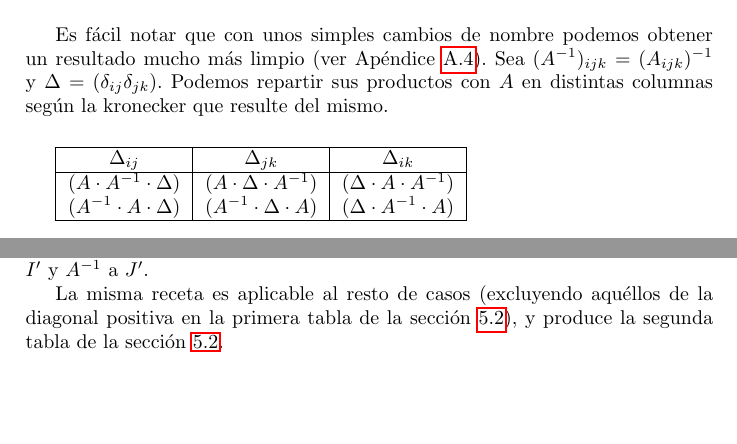
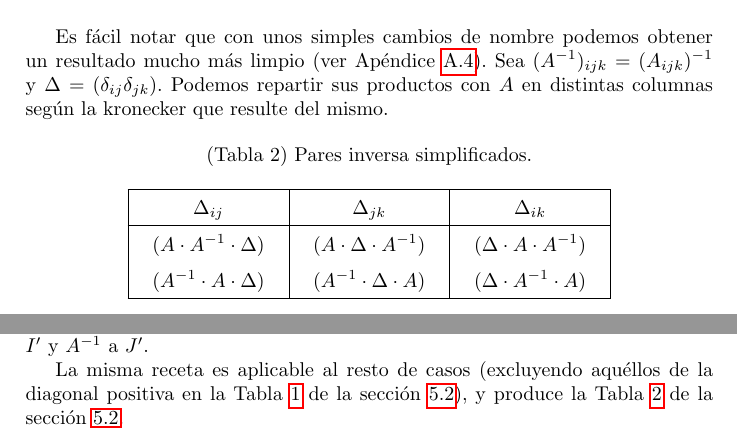
Before and after one commit to erikucenik/cubrices-paper, a LaTeX paper (cubrices.tex, which reads sections/appendix.tex, sections/inverses.tex): two parts of pages 11 and 18 of 18, joined at a grey line, cut so that both start at the same text, the shorter picture padded with empty space. Compiled offline with pdfLaTeX.

Commit message:
Link references and adjust table spacings.

```diff
--- a/cubrices.tex
+++ b/cubrices.tex
@@ -7,6 +7,7 @@
 \usepackage[utf8]{inputenc}
 \usepackage[spanish]{babel}
 \usepackage{amsmath}
+\usepackage{caption}
 \usepackage{amsfonts}
 \usepackage{enumerate}
 \usepackage{graphicx}
--- a/sections/appendix.tex
+++ b/sections/appendix.tex
@@ -238,4 +238,4 @@ $$J'_{ijk} = (A_{ijk})^{-1}$$
 
 Para dar algo de sentido semántico a este par inversa, podemos llamar $\Delta$ a $I'$ y $A^{-1}$ a $J'$.
 
-La misma receta es aplicable al resto de casos (excluyendo aquéllos de la diagonal positiva en la primera tabla de la sección \ref{inverse-all-pairs}), y produce la segunda tabla de la sección \ref{inverse-all-pairs}.
+La misma receta es aplicable al resto de casos (excluyendo aquéllos de la diagonal positiva en la Tabla \ref{tabla-explicita} de la sección \ref{inverse-all-pairs}), y produce la Tabla \ref{tabla-simplificada} de la sección \ref{inverse-all-pairs}.
--- a/sections/inverses.tex
+++ b/sections/inverses.tex
@@ -23 +35,0 @@ Tras un desarrollo algo repetitivo (ver Apéndice \ref{appendix-3}), recogeremos
-	$IJA$ & \makecell{$I_{ijk} = \delta_{ij} A_{iii}^{-1}$ \\ $J_{ijk} = \delta_{ij}$} & \makecell{$I_{ijk} = \delta_{jk} A_{ijk}^{-1}$ \\ $J_{ijk} = \delta_{jk}$}                          & \makecell{$I_{ijk} = \delta_{ik}$ \\ $J_{ijk} = \delta_{ik} A_{ijk}^{-1}$} \\
@@ -28,17 +45,24 @@ Tras un desarrollo algo repetitivo (ver Apéndice \ref{appendix-3}), recogeremos
 
 Es fácil notar que con unos simples cambios de nombre podemos obtener un resultado mucho más limpio (ver Apéndice \ref{appendix-4}). Sea $(A^{-1})_{ijk} = (A_{ijk})^{-1}$ y $\Delta = (\delta_{ij}\delta_{jk})$. Podemos repartir sus productos con $A$ en distintas columnas según la kronecker que resulte del mismo.
 
-\vspace{0.5cm}
-\begin{tabular}{ |c|c|c| }
+\bgroup
+\begin{table}[H]
+\centering
+\captionsetup{labelformat=empty}
+\caption{(Tabla 2) Pares inversa simplificados.}
+\label{tabla-simplificada}
+\def\arraystretch{1.5}%  1 is the default, change whatever you need
+\begin{tabular}{|c|c|c|c|}
 	\hline
 	$\Delta_{ij}$ & $\Delta_{jk}$ & $\Delta_{ik}$ \\
 	\hline
-	\makecell{$(A \cdot A^{-1} \cdot \Delta)$ \\ $(A^{-1} \cdot A \cdot \Delta)$} &
-	\makecell{$(A \cdot \Delta \cdot A^{-1})$ \\ $(A^{-1} \cdot \Delta \cdot A)$} &
-	\makecell{$(\Delta \cdot A \cdot A^{-1})$ \\ $(\Delta \cdot A^{-1} \cdot A)$} \\
+	\begin{tabular}{c} $(A \cdot A^{-1} \cdot \Delta)$ \\ $(A^{-1} \cdot A \cdot \Delta)$ \end{tabular} &
+	\begin{tabular}{c} $(A \cdot \Delta \cdot A^{-1})$ \\ $(A^{-1} \cdot \Delta \cdot A)$ \end{tabular} &
+	\begin{tabular}{c} $(\Delta \cdot A \cdot A^{-1})$ \\ $(\Delta \cdot A^{-1} \cdot A)$ \end{tabular} \\
 	\hline
 \end{tabular}
-\vspace{0.5cm}
+\end{table}
+\egroup
 
 Nótese la exclusión de la diagonal positiva de la primera tabla presentada. Aquéllas expresiones no pueden ser transformadas en términos tan limpios. Si bien podríamos afirmar que $((\delta_{ab} A^{-1}_{aaa}, (\delta_{ab}))$ constituye un par inversa para esos ordenes, consideramos que la belleza ha de primar sobre la completitud.
 
```
Also changed, not shown: sections/appendix.tex (6 more changed lines), sections/inverses.tex (36 more changed lines).
